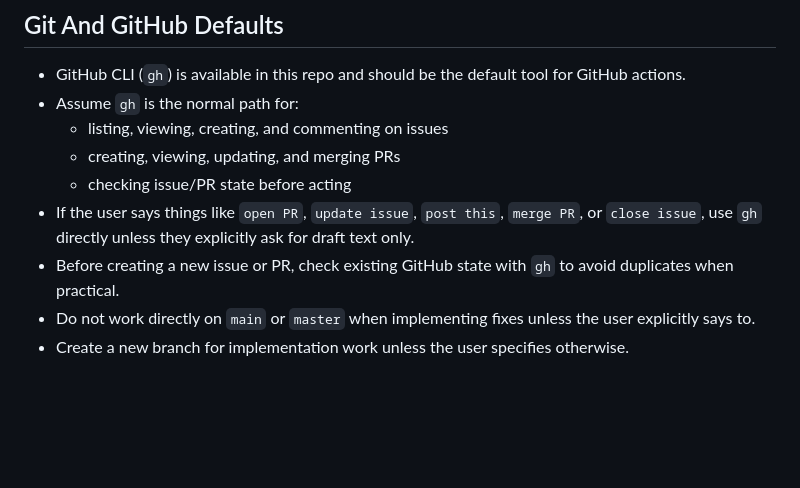
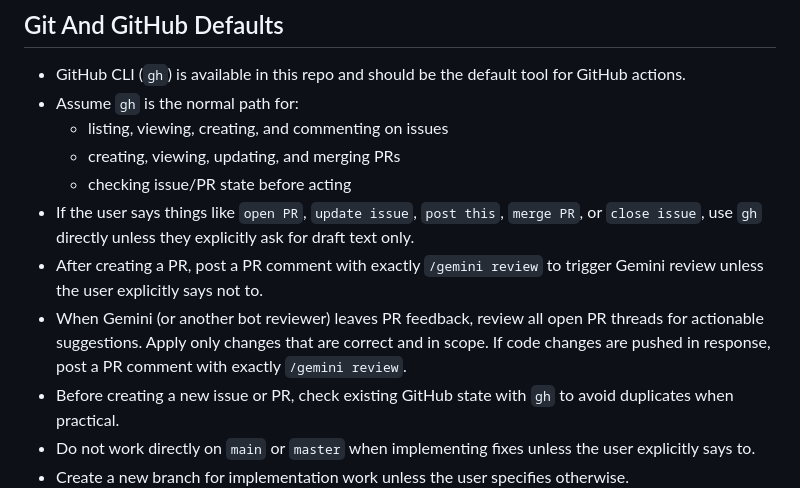
Before and after one commit to priyansh32/local-doc-renderer, a Markdown page: AGENTS.md, the part around the change. Drawn GitHub-style; blank space fills up the shorter version.

```diff
--- a/AGENTS.md
+++ b/AGENTS.md
@@ -153,6 +153,8 @@ Use these defaults unless the user says otherwise:
   - creating, viewing, updating, and merging PRs
   - checking issue/PR state before acting
 - If the user says things like `open PR`, `update issue`, `post this`, `merge PR`, or `close issue`, use `gh` directly unless they explicitly ask for draft text only.
+- After creating a PR, post a PR comment with exactly `/gemini review` to trigger Gemini review unless the user explicitly says not to.
+- When Gemini (or another bot reviewer) leaves PR feedback, review all open PR threads for actionable suggestions. Apply only changes that are correct and in scope. If code changes are pushed in response, post a PR comment with exactly `/gemini review`.
 - Before creating a new issue or PR, check existing GitHub state with `gh` to avoid duplicates when practical.
 - Do not work directly on `main` or `master` when implementing fixes unless the user explicitly says to.
 - Create a new branch for implementation work unless the user specifies otherwise.
```
Also changed, not shown: README.md (+7 -0 lines).
